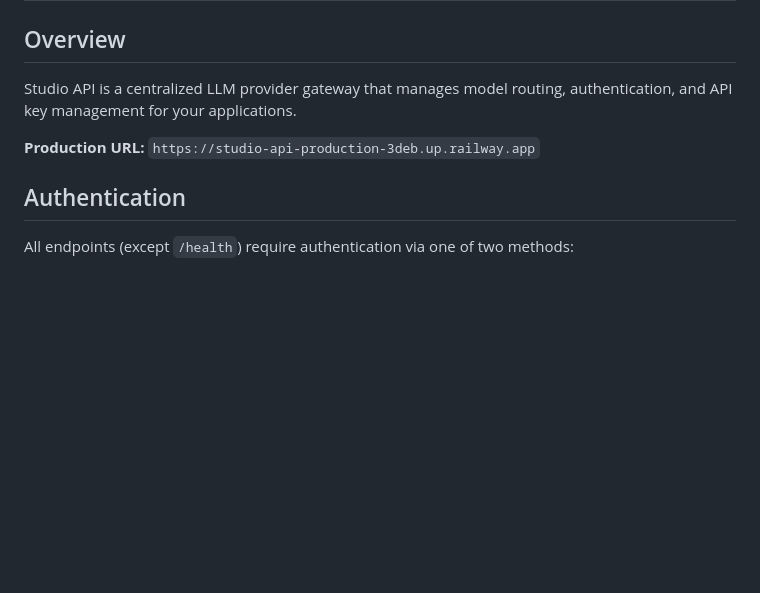
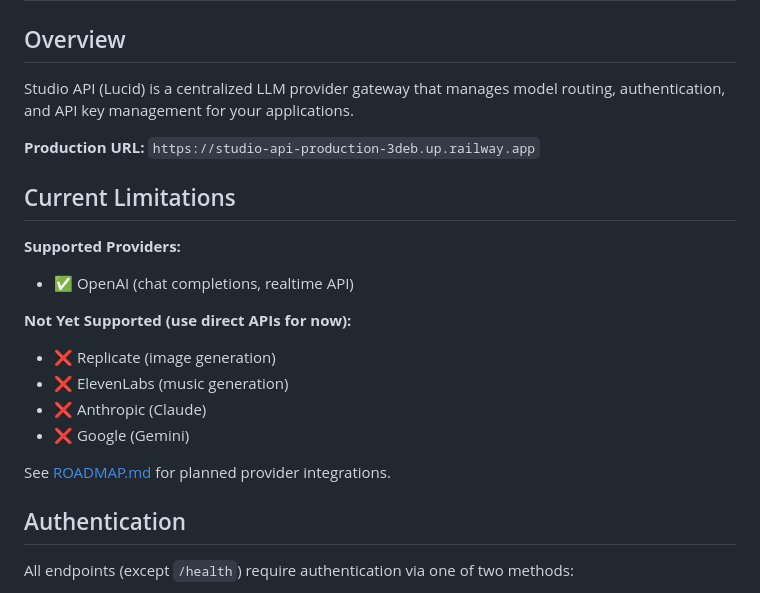
Before and after one commit to mattdarbro/studio-api, a Markdown page: INTEGRATION.md, the part around the change. GitHub-like rendering; blank space fills up the shorter version.

Commit message:
Add roadmap for provider expansion and document current limitations

```diff
--- a/INTEGRATION.md
+++ b/INTEGRATION.md
@@ -2,9 +2,22 @@
 
 ## Overview
 
-Studio API is a centralized LLM provider gateway that manages model routing, authentication, and API key management for your applications.
+Studio API (Lucid) is a centralized LLM provider gateway that manages model routing, authentication, and API key management for your applications.
 
 **Production URL:** `https://studio-api-production-3deb.up.railway.app`
+
+## Current Limitations
+
+**Supported Providers:**
+- ✅ OpenAI (chat completions, realtime API)
+
+**Not Yet Supported (use direct APIs for now):**
+- ❌ Replicate (image generation)
+- ❌ ElevenLabs (music generation)
+- ❌ Anthropic (Claude)
+- ❌ Google (Gemini)
+
+See [ROADMAP.md](./ROADMAP.md) for planned provider integrations.
 
 ## Authentication
 
```
Also changed, not shown: ROADMAP.md (added, +350 -0 lines).
